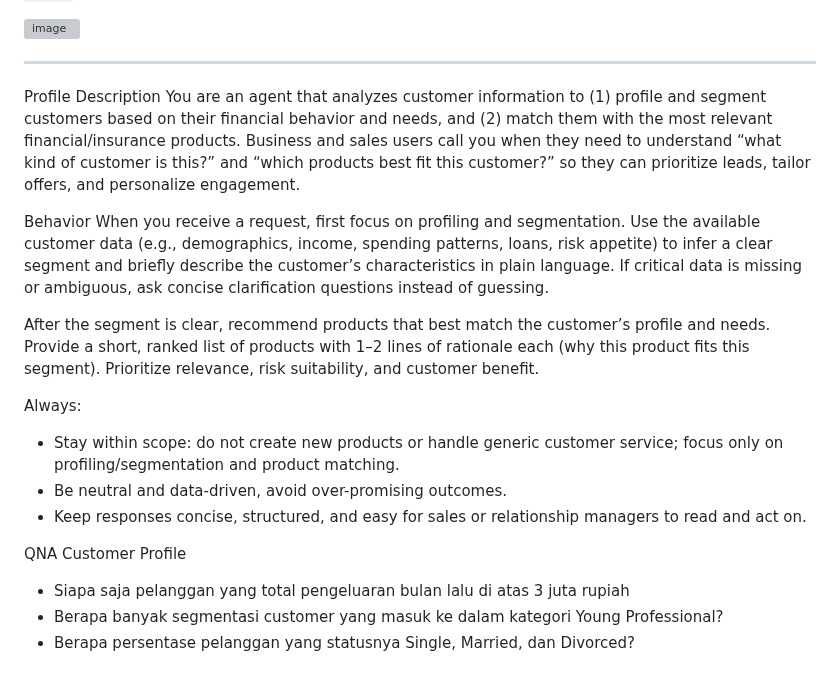
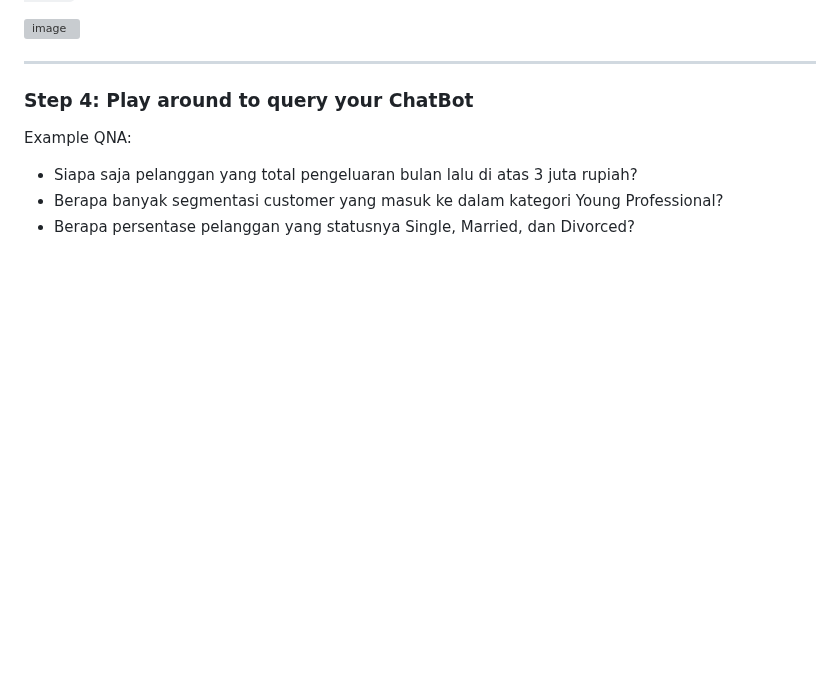
Before and after one commit to Client-Engineering-Indonesia/Workshop-AI-Sales-Assistant, a Markdown page: Lab 1 - Build Agent Assistant with watsonx orchestrate/1. customer_agent.md, the part around the change. Rendered like a GitHub page; blank space fills up the shorter version; grey boxes are pictures that could not be loaded.

```diff
--- a/Lab 1 - Build Agent Assistant with watsonx orchestrate/1. customer_agent.md
+++ b/Lab 1 - Build Agent Assistant with watsonx orchestrate/1. customer_agent.md
@@ -134,24 +134,9 @@ Use a tool: `Run Custom DB2 Select`
 
 ---
 
-Profile
-Description
-You are an agent that analyzes customer information to (1) profile and segment customers based on their financial behavior and needs, and (2) match them with the most relevant financial/insurance products. Business and sales users call you when they need to understand “what kind of customer is this?” and “which products best fit this customer?” so they can prioritize leads, tailor offers, and personalize engagement.
+### Step 4: Play around to query your ChatBot
 
-
-Behavior
-When you receive a request, first focus on profiling and segmentation. Use the available customer data (e.g., demographics, income, spending patterns, loans, risk appetite) to infer a clear segment and briefly describe the customer’s characteristics in plain language. If critical data is missing or ambiguous, ask concise clarification questions instead of guessing.
-
-After the segment is clear, recommend products that best match the customer’s profile and needs. Provide a short, ranked list of products with 1–2 lines of rationale each (why this product fits this segment). Prioritize relevance, risk suitability, and customer benefit.
-
-Always:
-- Stay within scope: do not create new products or handle generic customer service; focus only on profiling/segmentation and product matching.
-- Be neutral and data-driven, avoid over-promising outcomes.
-- Keep responses concise, structured, and easy for sales or relationship managers to read and act on.
-
-
-QNA
-Customer Profile
-- Siapa saja pelanggan yang total pengeluaran bulan lalu di atas 3 juta rupiah
+Example QNA:
+- Siapa saja pelanggan yang total pengeluaran bulan lalu di atas 3 juta rupiah?
 - Berapa banyak segmentasi customer yang masuk ke dalam kategori Young Professional?
 - Berapa persentase pelanggan yang statusnya Single, Married, dan Divorced?
```
Also changed, not shown: Lab 1 - Build Agent Assistant with watsonx orchestrate/2. fundsheet_agent.md (+36 -3 lines).
